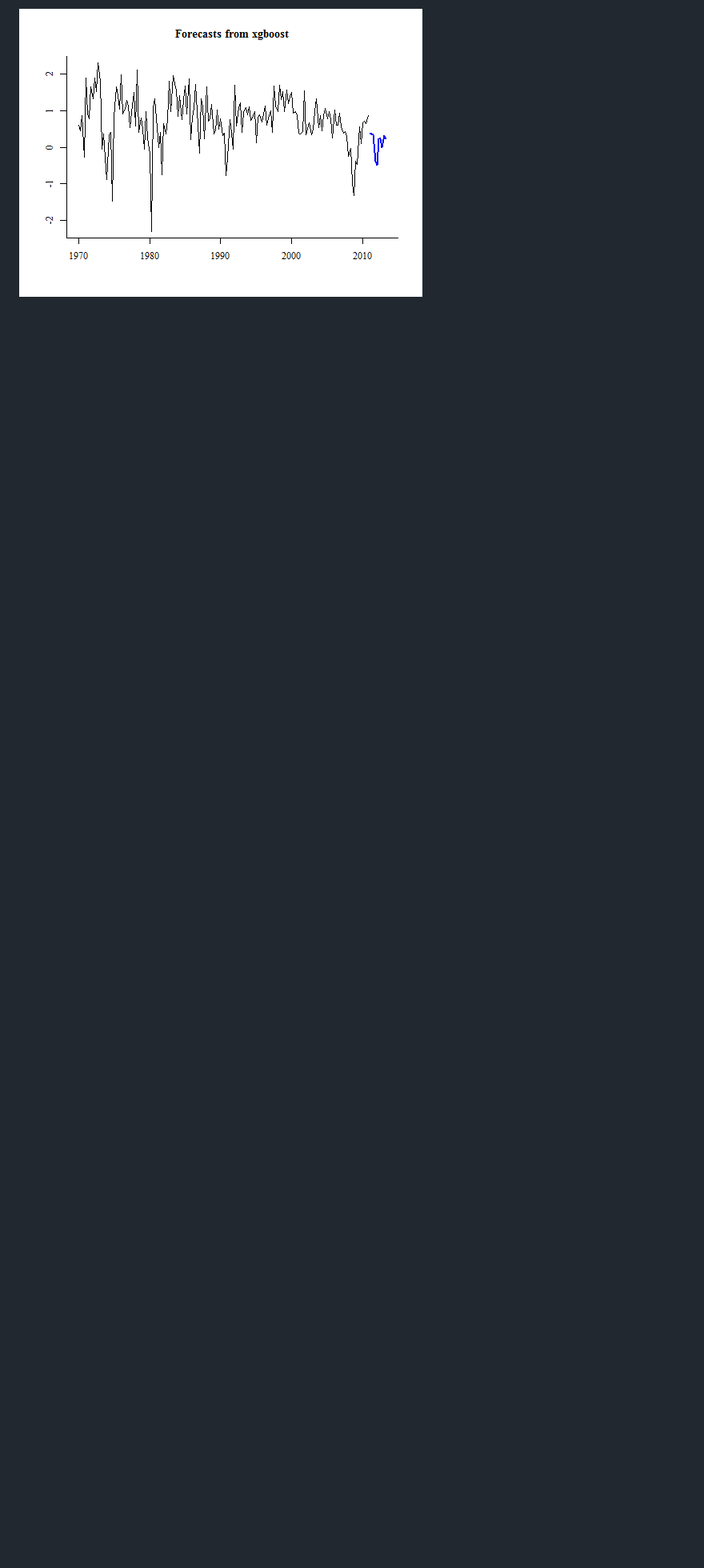
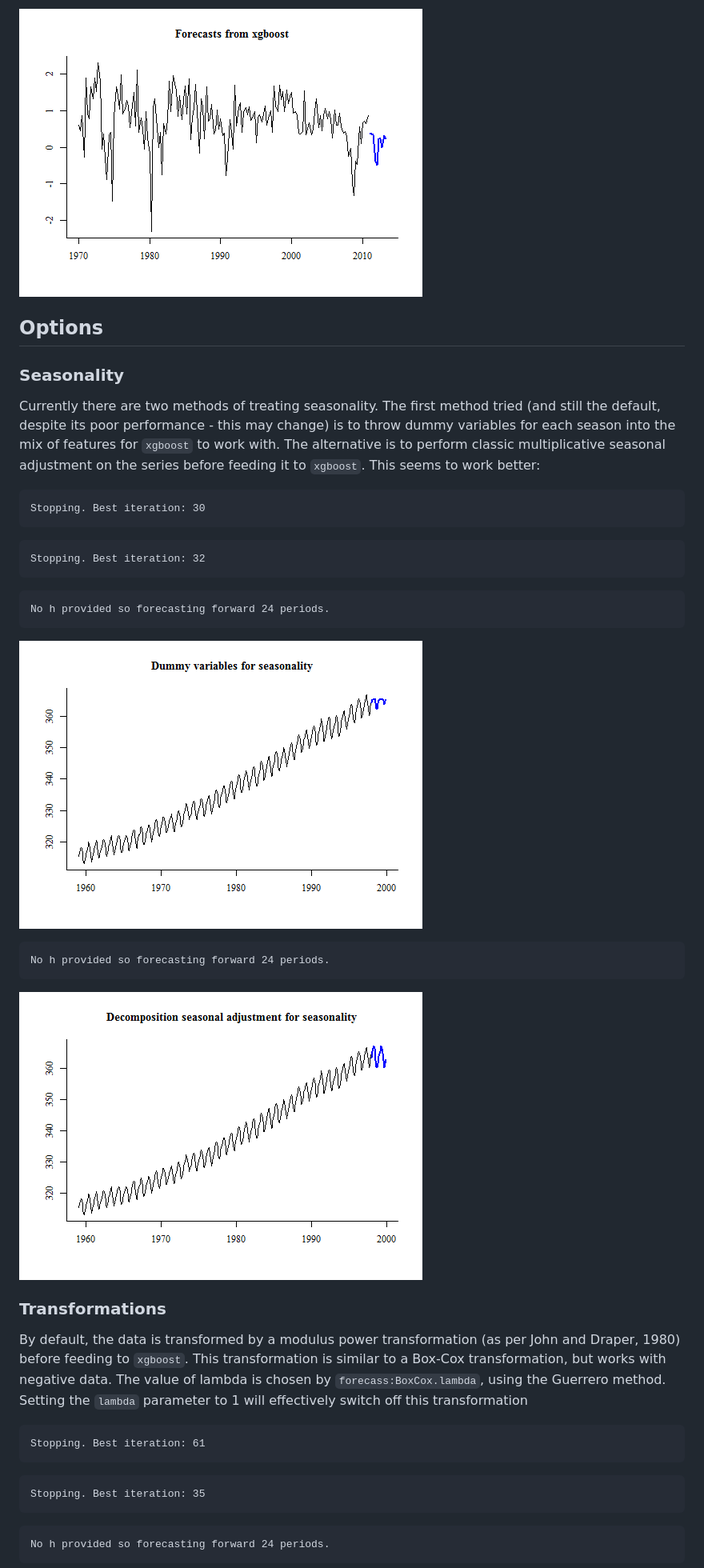
Before and after one commit to ellisp/forecastxgb-r-package, a Markdown page: README.md, the part around one of its changes. Shown at 80% size. Rendered like a GitHub page; pictures changed too: figure/unnamed-chunk-8-1.png (added), figure/unnamed-chunk-8-2.png (added); blank space fills up the shorter version.

Commit message:
add material on seasonality and power transforms to vignette and to README

````diff
--- a/README.md
+++ b/README.md
@@ -186,3 +186,46 @@ plot(forecast(consumption_model, xreg = income_future))
 
 ![plot of chunk unnamed-chunk-7](figure/unnamed-chunk-7-1.png)
 
+## Options
+
+### Seasonality
+
+Currently there are two methods of treating seasonality.  The first method tried (and still the default, despite its poor performance - this may change) is to throw dummy variables for each season into the mix of features for `xgboost` to work with.  The alternative is to perform classic multiplicative seasonal adjustment on the series before feeding it to `xgboost`.   This seems to work better:
+
+
+```
+Stopping. Best iteration: 30
+```
+
+```
+Stopping. Best iteration: 32
+```
+
+```
+No h provided so forecasting forward 24 periods.
+```
+
+![plot of chunk unnamed-chunk-8](figure/unnamed-chunk-8-1.png)
+
+```
+No h provided so forecasting forward 24 periods.
+```
+
+![plot of chunk unnamed-chunk-8](figure/unnamed-chunk-8-2.png)
+
+### Transformations
+
+By default, the data is transformed by a modulus power transformation (as per John and Draper, 1980) before feeding to `xgboost`.  This transformation is similar to a Box-Cox transformation, but works with negative data.  The value of lambda is chosen by `forecass:BoxCox.lambda`, using the Guerrero method.  Setting the `lambda` parameter to 1 will effectively switch off this transformation
+
+```
+Stopping. Best iteration: 61
+```
+
+```
+Stopping. Best iteration: 35
+```
+
+```
+No h provided so forecasting forward 24 periods.
+```
+
````
Also changed, not shown: other parts of README.md (+11 -0 lines), figure/unnamed-chunk-9-1.png (added), figure/unnamed-chunk-9-2.png (added), 2 other files.
